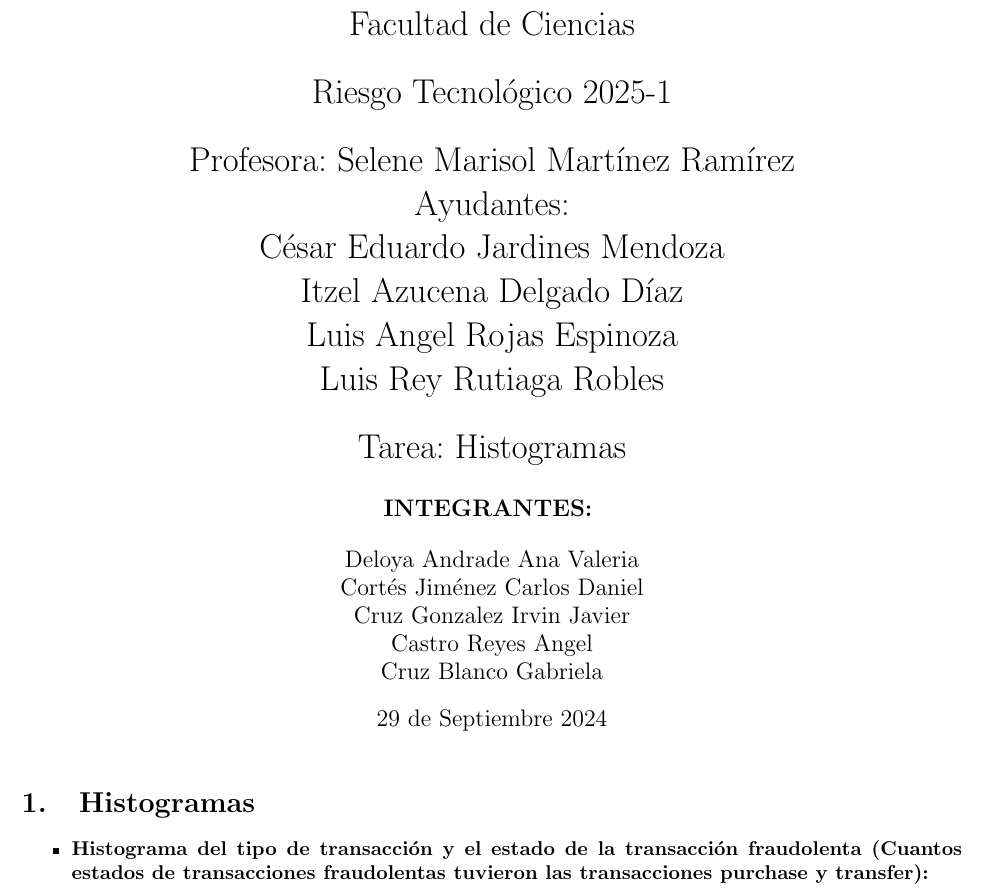
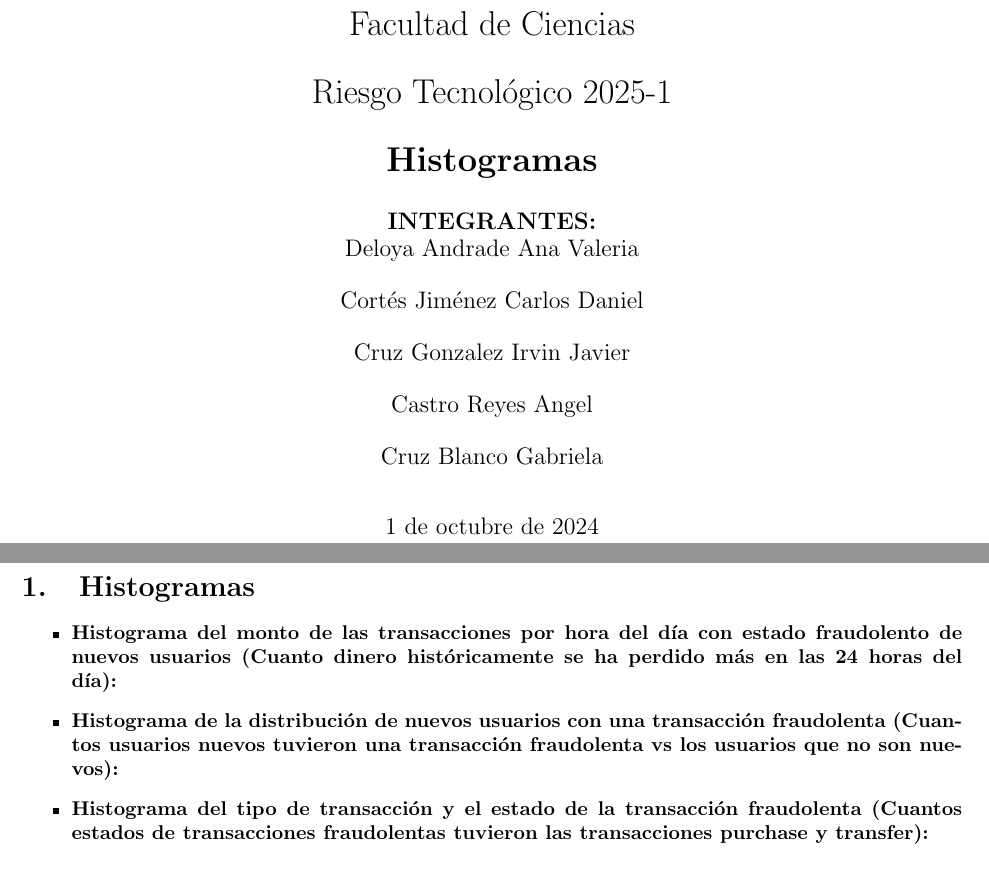
Before and after one commit to avdeloya13/Riesgo-Tecnologico, a LaTeX problem sheet (Tareas laboratorio/Histogramas/histograma.tex): part of page 1 of 3 before the commit and two parts of pages 1 and 2 of 3 after it, the two joined at a grey line, cut so that both start at the same text, the shorter picture padded with empty space. Compiled offline with pdfLaTeX.

Commit message:
[add]: nombres de histogramas

```diff
--- a/Tareas laboratorio/Histogramas/histograma.tex
+++ b/Tareas laboratorio/Histogramas/histograma.tex
@@ -1,6 +1,6 @@
 \documentclass{article}
 \usepackage[utf8]{inputenc}
-\usepackage[spanish,mexico,es-lcroman]{babel}
+\usepackage[spanish]{babel}
 \usepackage{enumitem}
 \usepackage{amssymb}
 \usepackage{listingsutf8}
@@ -55,10 +55,15 @@
 }
 \lstset{style=mystyle}
 
-\title{Universidad Nacional Autónoma de México\\Facultad de Ciencias\\\bigskip Riesgo Tecnológico 2025-1\\\bigskip Profesora: Selene Marisol Martínez Ramírez\\Ayudantes: \\César Eduardo Jardines Mendoza\\ Itzel Azucena Delgado Díaz\\ Luis Angel Rojas Espinoza\\ Luis Rey Rutiaga Robles \\\bigskip Tarea:  Histogramas}
+\title{Universidad Nacional Autónoma de México \\\bigskip Facultad de Ciencias \\\bigskip Riesgo Tecnológico 2025-1 \\\bigskip \textbf{Histogramas}}
 
-\author{\textbf{INTEGRANTES:} \bigskip \\ Deloya Andrade Ana Valeria \\ Cortés Jiménez Carlos Daniel \\ Cruz Gonzalez Irvin Javier \\ Castro Reyes Angel \\ Cruz Blanco Gabriela}
-\date{29 de Septiembre 2024}
+\author{
+%\textbf{Profesora:} Selene Marisol Martínez Ramírez \\\bigskip
+%\textbf{Ayudantes:} \\\bigskip  César Eduardo Jardines Mendoza \\\bigskip
+%Itzel Azucena Delgado Díaz \\\bigskip
+%Luis Angel Rojas Espinoza \\\bigskip
+%Luis Rey Rutiaga Robles \\\bigskip
+\textbf{INTEGRANTES:} \\\bigskip Deloya Andrade Ana Valeria \\\bigskip Cortés Jiménez Carlos Daniel \\\bigskip Cruz Gonzalez Irvin Javier \\\bigskip Castro Reyes Angel \\\bigskip Cruz Blanco Gabriela}
 
 \begin{document}
 
@@ -67,6 +74,10 @@
 \section{Histogramas}
 
 \begin{itemize}
+    \item \textbf{Histograma del monto de las transacciones por hora del día con estado fraudolento de nuevos usuarios (Cuanto dinero históricamente se ha perdido más en las 24 horas del día):}
+
+    \item \textbf{Histograma de la distribución de nuevos usuarios con una transacción fraudolenta (Cuantos usuarios nuevos tuvieron una transacción fraudolenta vs los usuarios que no son nuevos):}
+
     \item \textbf{Histograma del tipo de transacción y el estado de la transacción fraudolenta (Cuantos estados de transacciones fraudolentas tuvieron las transacciones purchase y transfer):}
 
     El código usado fue el siguiente:
```
Also changed, not shown: Tareas laboratorio/Histogramas/histograma.pdf, Tareas laboratorio/Histogramas/histograma.tex (10 more changed lines).
